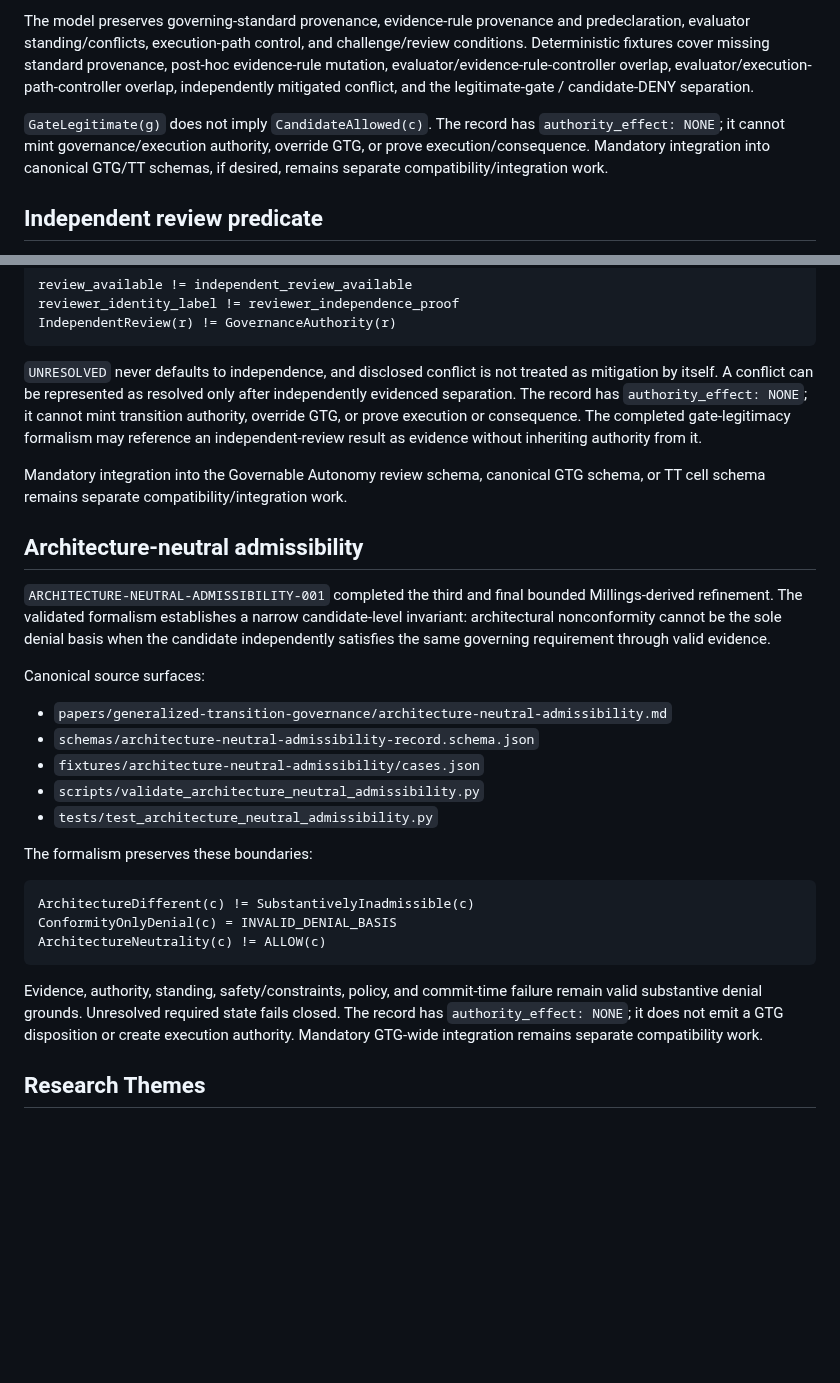
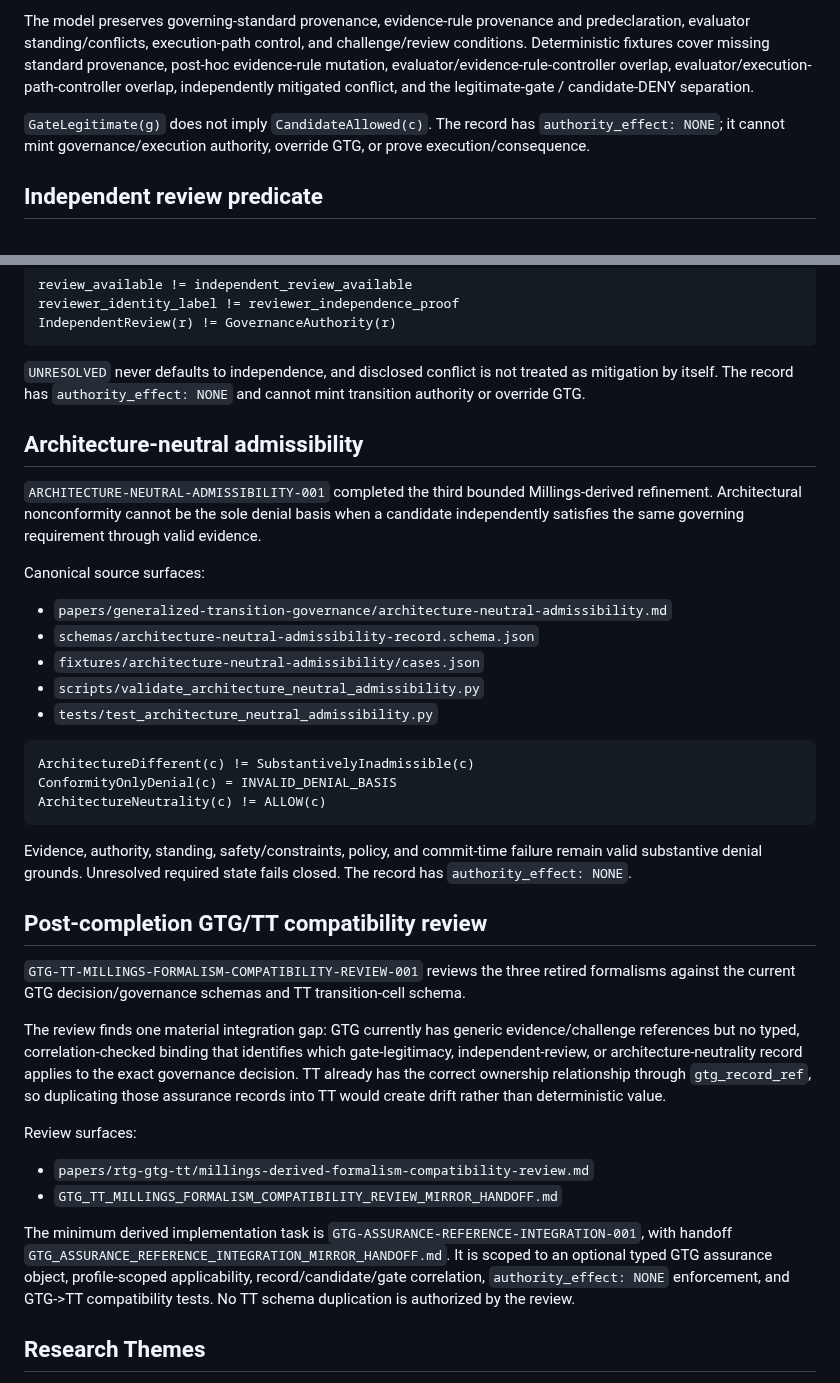
Before and after one commit to StegVerse-Labs/StegScholar, a Markdown page: README.md, 2 parts joined by grey strips. GitHub-like rendering; blank space fills up the shorter version.

Commit message:
Document GTG/TT compatibility review

````diff
--- a/README.md
+++ b/README.md
@@ -47,7 +47,7 @@ Canonical source surfaces:
 
 The model preserves governing-standard provenance, evidence-rule provenance and predeclaration, evaluator standing/conflicts, execution-path control, and challenge/review conditions. Deterministic fixtures cover missing standard provenance, post-hoc evidence-rule mutation, evaluator/evidence-rule-controller overlap, evaluator/execution-path-controller overlap, independently mitigated conflict, and the legitimate-gate / candidate-DENY separation.
 
-`GateLegitimate(g)` does not imply `CandidateAllowed(c)`. The record has `authority_effect: NONE`; it cannot mint governance/execution authority, override GTG, or prove execution/consequence. Mandatory integration into canonical GTG/TT schemas, if desired, remains separate compatibility/integration work.
+`GateLegitimate(g)` does not imply `CandidateAllowed(c)`. The record has `authority_effect: NONE`; it cannot mint governance/execution authority, override GTG, or prove execution/consequence.
 
 ## Independent review predicate
 
@@ -68,13 +68,11 @@ reviewer_identity_label != reviewer_independence_proof
 IndependentReview(r) != GovernanceAuthority(r)
 ```
 
-`UNRESOLVED` never defaults to independence, and disclosed conflict is not treated as mitigation by itself. A conflict can be represented as resolved only after independently evidenced separation. The record has `authority_effect: NONE`; it cannot mint transition authority, override GTG, or prove execution or consequence. The completed gate-legitimacy formalism may reference an independent-review result as evidence without inheriting authority from it.
-
-Mandatory integration into the Governable Autonomy review schema, canonical GTG schema, or TT cell schema remains separate compatibility/integration work.
+`UNRESOLVED` never defaults to independence, and disclosed conflict is not treated as mitigation by itself. The record has `authority_effect: NONE` and cannot mint transition authority or override GTG.
 
 ## Architecture-neutral admissibility
 
-`ARCHITECTURE-NEUTRAL-ADMISSIBILITY-001` completed the third and final bounded Millings-derived refinement. The validated formalism establishes a narrow candidate-level invariant: architectural nonconformity cannot be the sole denial basis when the candidate independently satisfies the same governing requirement through valid evidence.
+`ARCHITECTURE-NEUTRAL-ADMISSIBILITY-001` completed the third bounded Millings-derived refinement. Architectural nonconformity cannot be the sole denial basis when a candidate independently satisfies the same governing requirement through valid evidence.
 
 Canonical source surfaces:
 - `papers/generalized-transition-governance/architecture-neutral-admissibility.md`
@@ -83,15 +81,25 @@ Canonical source surfaces:
 - `scripts/validate_architecture_neutral_admissibility.py`
 - `tests/test_architecture_neutral_admissibility.py`
 
-The formalism preserves these boundaries:
-
 ```text
 ArchitectureDifferent(c) != SubstantivelyInadmissible(c)
 ConformityOnlyDenial(c) = INVALID_DENIAL_BASIS
 ArchitectureNeutrality(c) != ALLOW(c)
 ```
 
-Evidence, authority, standing, safety/constraints, policy, and commit-time failure remain valid substantive denial grounds. Unresolved required state fails closed. The record has `authority_effect: NONE`; it does not emit a GTG disposition or create execution authority. Mandatory GTG-wide integration remains separate compatibility work.
+Evidence, authority, standing, safety/constraints, policy, and commit-time failure remain valid substantive denial grounds. Unresolved required state fails closed. The record has `authority_effect: NONE`.
+
+## Post-completion GTG/TT compatibility review
+
+`GTG-TT-MILLINGS-FORMALISM-COMPATIBILITY-REVIEW-001` reviews the three retired formalisms against the current GTG decision/governance schemas and TT transition-cell schema.
+
+The review finds one material integration gap: GTG currently has generic evidence/challenge references but no typed, correlation-checked binding that identifies which gate-legitimacy, independent-review, or architecture-neutrality record applies to the exact governance decision. TT already has the correct ownership relationship through `gtg_record_ref`, so duplicating those assurance records into TT would create drift rather than deterministic value.
+
+Review surfaces:
+- `papers/rtg-gtg-tt/millings-derived-formalism-compatibility-review.md`
+- `GTG_TT_MILLINGS_FORMALISM_COMPATIBILITY_REVIEW_MIRROR_HANDOFF.md`
+
+The minimum derived implementation task is `GTG-ASSURANCE-REFERENCE-INTEGRATION-001`, with handoff `GTG_ASSURANCE_REFERENCE_INTEGRATION_MIRROR_HANDOFF.md`. It is scoped to an optional typed GTG assurance object, profile-scoped applicability, record/candidate/gate correlation, `authority_effect: NONE` enforcement, and GTG->TT compatibility tests. No TT schema duplication is authorized by the review.
 
 ## Research Themes
 - Trust as a system state
````
